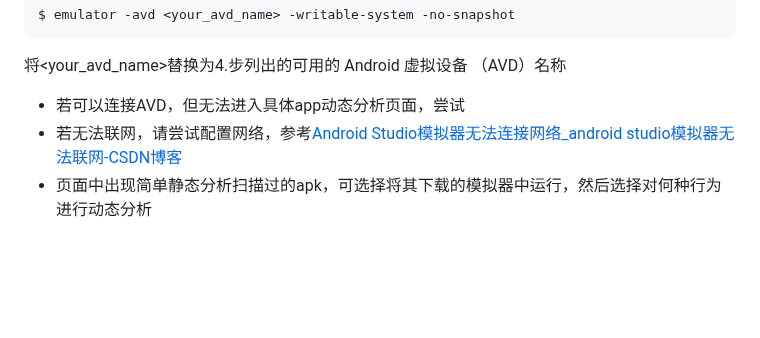
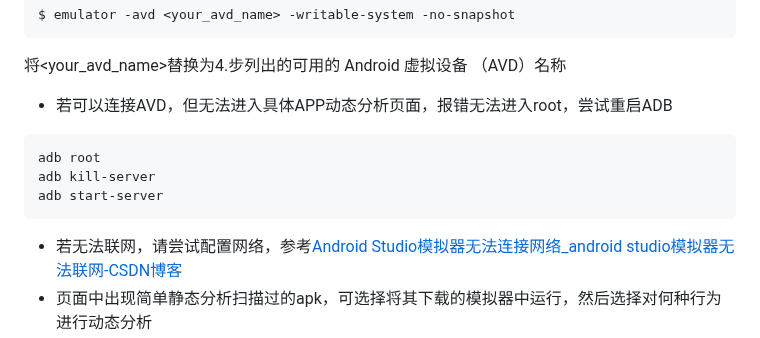
Before and after one commit to hismj/Moss, a Markdown page: README.md, the part around one of its changes. Rendered like a GitHub page; blank space fills up the shorter version.

Commit message:
README.md updated from https://stackedit.cn/

````diff
--- a/README.md
+++ b/README.md
@@ -101,7 +101,12 @@ $ emulator -list-avds
 $ emulator -avd <your_avd_name> -writable-system -no-snapshot
 ```
 将<your_avd_name>替换为4.步列出的可用的 Android 虚拟设备 （AVD）名称
-- 若可以连接AVD，但无法进入具体app动态分析页面，尝试
+- 若可以连接AVD，但无法进入具体APP动态分析页面，报错无法进入root，尝试重启ADB
+```
+adb root
+adb kill-server
+adb start-server
+```
 - 若无法联网，请尝试配置网络，参考[Android Studio模拟器无法连接网络_android studio模拟器无法联网-CSDN博客](https://blog.csdn.net/qq_51802315/article/details/124852026?ops_request_misc=&request_id=&biz_id=102&utm_term=Android%20StudioAVD%E6%A8%A1%E6%8B%9F%E5%99%A8%E9%85%8D%E7%BD%AE%E7%BD%91%E7%BB%9C&utm_medium=distribute.pc_search_result.none-task-blog-2~all~sobaiduweb~default-1-124852026.142^v100^pc_search_result_base4&spm=1018.2226.3001.4449)
 - 页面中出现简单静态分析扫描过的apk，可选择将其下载的模拟器中运行，然后选择对何种行为进行动态分析
 
````
Also changed, not shown: other parts of README.md (+1 -1 lines).
